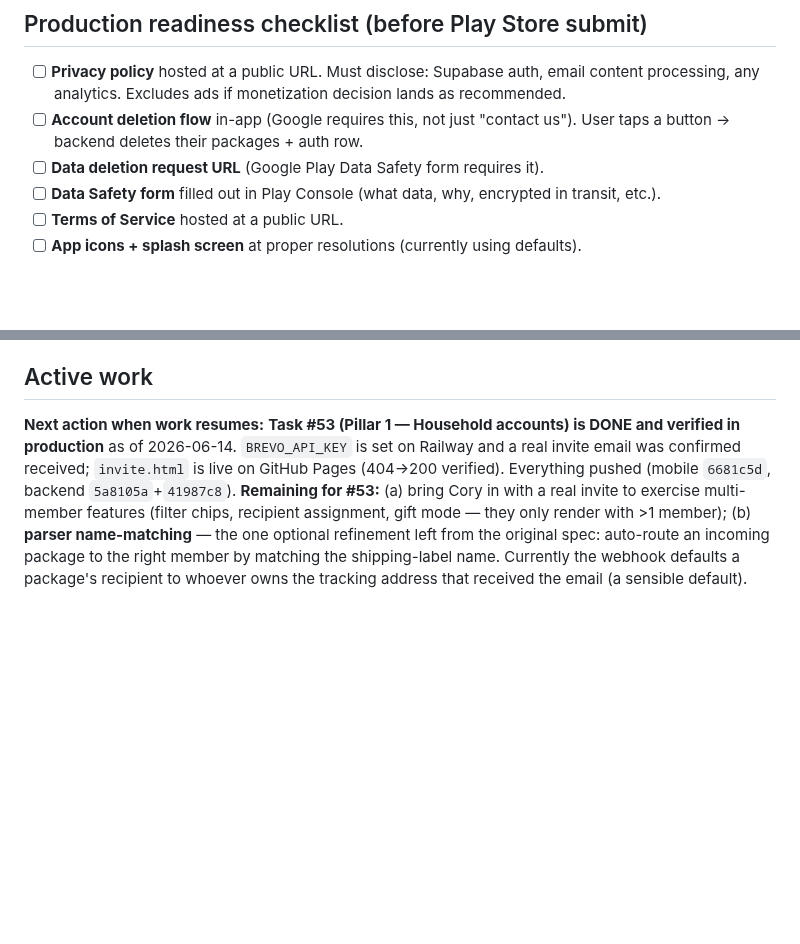
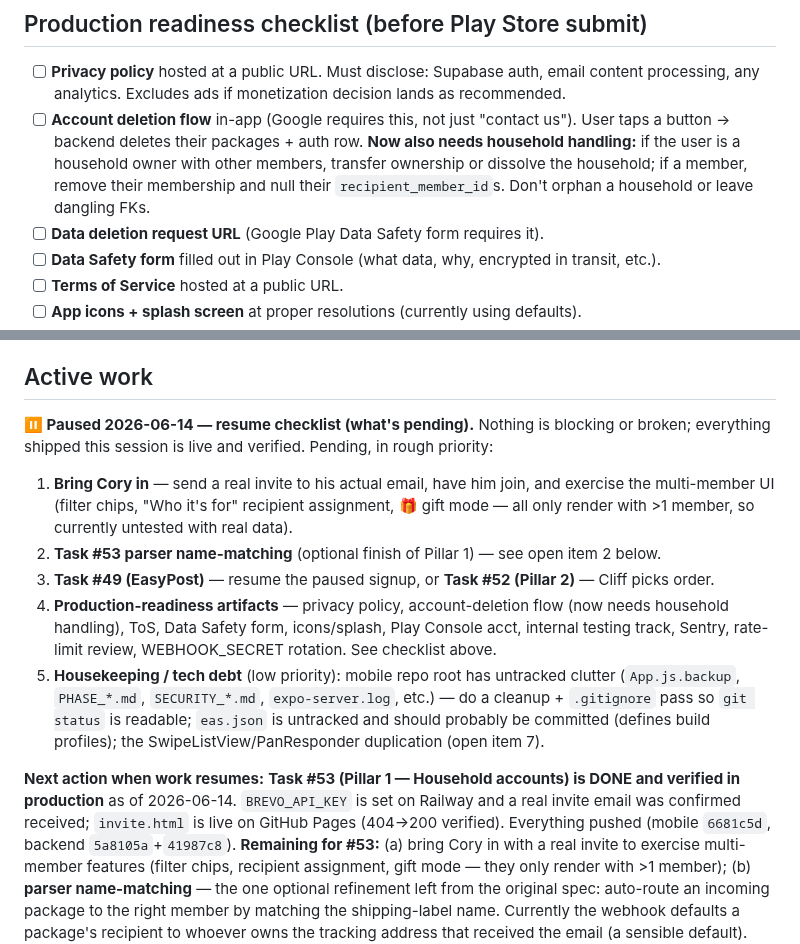
Before and after one commit to cg1980-cyber/on-the-way-mobile, a Markdown page: PROJECT_STATE.md, 2 parts joined by grey strips. GitHub-like rendering; blank space fills up the shorter version.

Commit message:
Capture pending items + resume checklist at 2026-06-14 pause
Add a paused/resume checklist to Active work (Cory test, parser
name-matching, #49/#52, production-readiness, housekeeping) and note
that the account-deletion flow now needs household handling.

Co-Authored-By: Claude Opus 4.8 <noreply@anthropic.com>

```diff
--- a/PROJECT_STATE.md
+++ b/PROJECT_STATE.md
@@ -300,7 +300,7 @@ Items currently live or queued that don't match the three pillars. Resolve befor
 ## Production readiness checklist (before Play Store submit)
 
 - [ ] **Privacy policy** hosted at a public URL. Must disclose: Supabase auth, email content processing, any analytics. Excludes ads if monetization decision lands as recommended.
-- [ ] **Account deletion flow** in-app (Google requires this, not just "contact us"). User taps a button → backend deletes their packages + auth row.
+- [ ] **Account deletion flow** in-app (Google requires this, not just "contact us"). User taps a button → backend deletes their packages + auth row. **Now also needs household handling:** if the user is a household owner with other members, transfer ownership or dissolve the household; if a member, remove their membership and null their `recipient_member_id`s. Don't orphan a household or leave dangling FKs.
 - [ ] **Data deletion request URL** (Google Play Data Safety form requires it).
 - [ ] **Data Safety form** filled out in Play Console (what data, why, encrypted in transit, etc.).
 - [ ] **Terms of Service** hosted at a public URL.
@@ -318,6 +318,13 @@ Items currently live or queued that don't match the three pillars. Resolve befor
 - [x] **Backend email parser data quality** (carrier detection tightened, junk rows cleaned in Supabase).
 
 ## Active work
+
+**⏸️ Paused 2026-06-14 — resume checklist (what's pending).** Nothing is blocking or broken; everything shipped this session is live and verified. Pending, in rough priority:
+1. **Bring Cory in** — send a real invite to his actual email, have him join, and exercise the multi-member UI (filter chips, "Who it's for" recipient assignment, 🎁 gift mode — all only render with >1 member, so currently untested with real data).
+2. **Task #53 parser name-matching** (optional finish of Pillar 1) — see open item 2 below.
+3. **Task #49 (EasyPost)** — resume the paused signup, or **Task #52 (Pillar 2)** — Cliff picks order.
+4. **Production-readiness artifacts** — privacy policy, account-deletion flow (now needs household handling), ToS, Data Safety form, icons/splash, Play Console acct, internal testing track, Sentry, rate-limit review, WEBHOOK_SECRET rotation. See checklist above.
+5. **Housekeeping / tech debt** (low priority): mobile repo root has untracked clutter (`App.js.backup`, `PHASE_*.md`, `SECURITY_*.md`, `expo-server.log`, etc.) — do a cleanup + `.gitignore` pass so `git status` is readable; `eas.json` is untracked and should probably be committed (defines build profiles); the SwipeListView/PanResponder duplication (open item 7).
 
 **Next action when work resumes:** **Task #53 (Pillar 1 — Household accounts) is DONE and verified in production** as of 2026-06-14. `BREVO_API_KEY` is set on Railway and a real invite email was confirmed received; `invite.html` is live on GitHub Pages (404→200 verified). Everything pushed (mobile `6681c5d`, backend `5a8105a`+`41987c8`). **Remaining for #53:** (a) bring Cory in with a real invite to exercise multi-member features (filter chips, recipient assignment, gift mode — they only render with >1 member); (b) **parser name-matching** — the one optional refinement left from the original spec: auto-route an incoming package to the right member by matching the shipping-label name. Currently the webhook defaults a package's recipient to whoever owns the tracking address that received the email (a sensible default). **Next major work:** Task #49 (EasyPost live-status refresh — paused mid-signup) or Task #52 (Pillar 2 — address-based carrier auth). Cliff's call which comes first.
 
```
